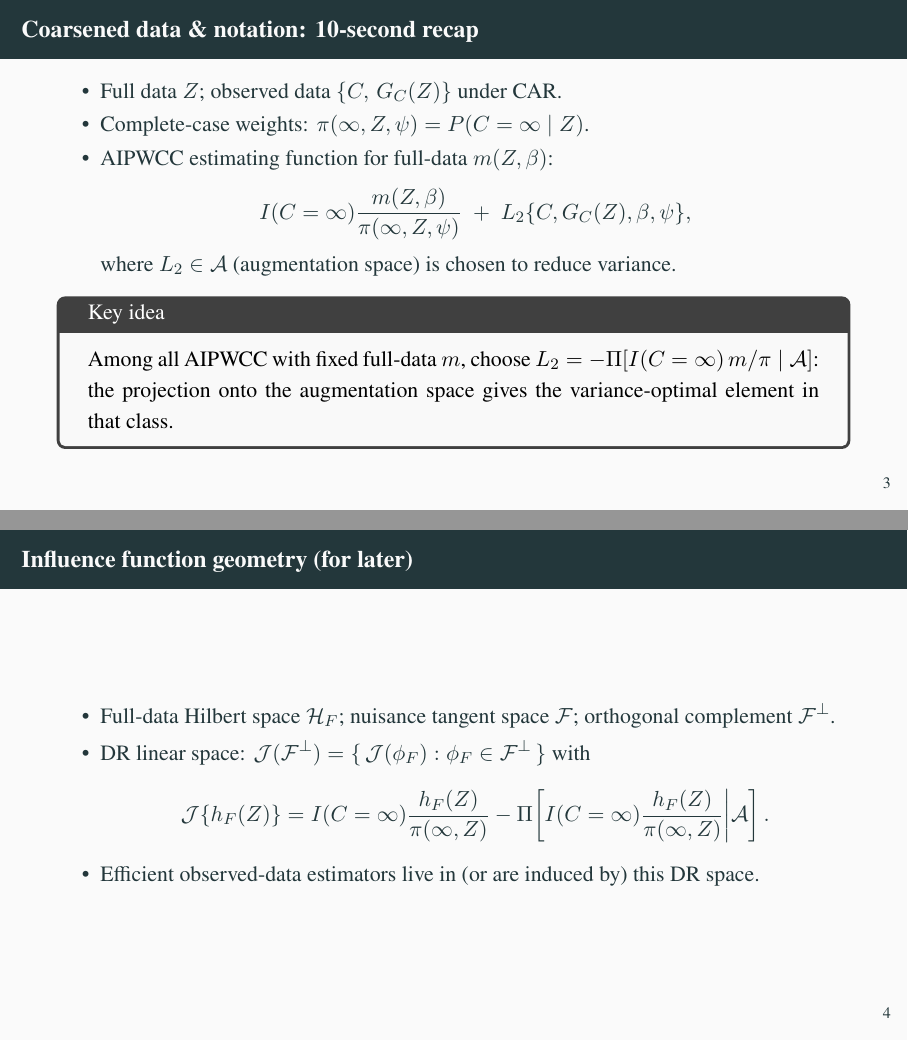
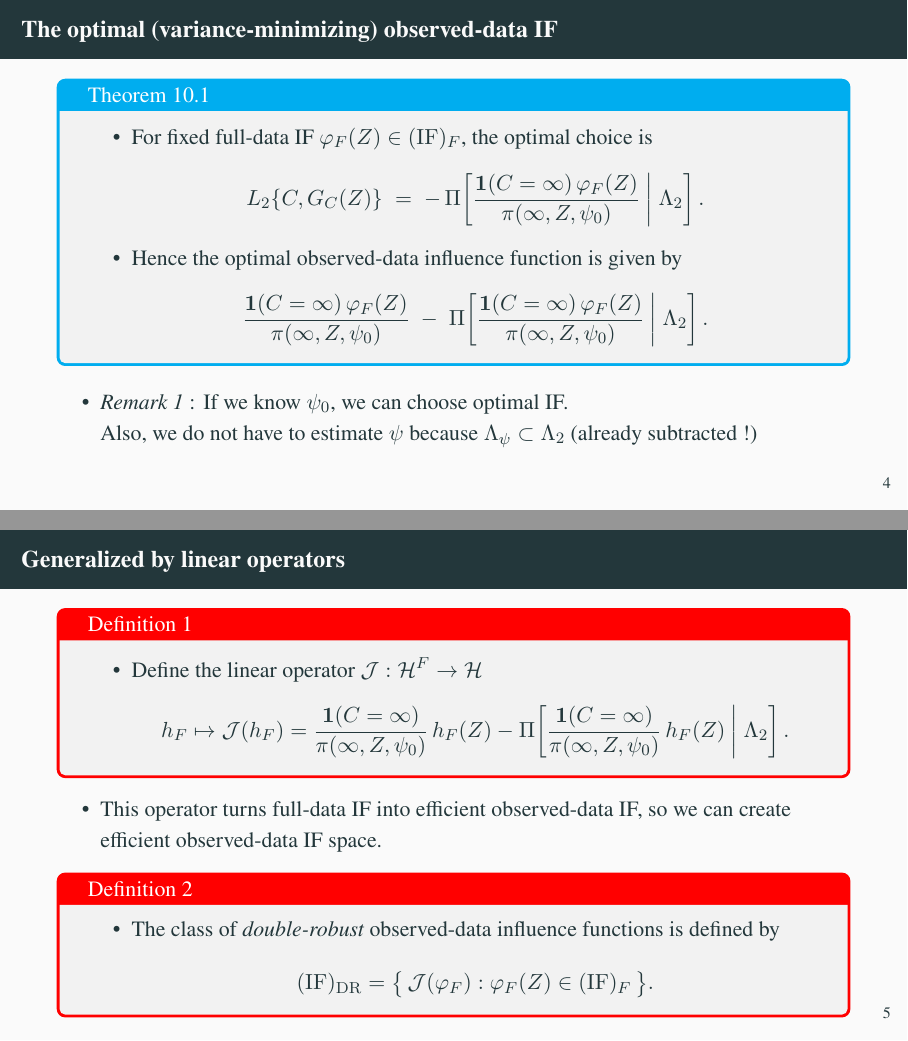
Before and after one commit to yhyumiles/Asymptotic_stat, LaTeX slides (Tsiatis_chapter10-11.tex): pages 4 and 5 of 24 before the commit and pages 6 and 7 of 25 after it, joined at a grey line. Compiled offline with pdfLaTeX.

Commit message:
Update Tsiatis_chapter10-11.tex

```diff
--- a/Tsiatis_chapter10-11.tex
+++ b/Tsiatis_chapter10-11.tex
@@ -53,16 +49,9 @@
     \item Chapter 11: Locally efficient estimators (two representations; how to compute)
     \item Practical recipe: what to implement in 2h
   \end{itemize}
-  % Sources: overview of AIPWCC machinery and DR linear space J(!F^\perp) in Ch.10–11
-  % :contentReference[oaicite:10]{index=10}  :contentReference[oaicite:11]{index=11}
 \end{frame}
 
-% ----------------------------------------------------------
 \section{Recap}
-% ----------------------------------------------------------
 
-\begin{frame}{Coarsened data \& notation: 10-second recap}
+\begin{frame}{Coarsened data and Semiparametric statistics}
   \begin{itemize}
-    \item Full data $Z$; observed data $\{C,\,G_C(Z)\}$ under CAR.
-    \item Complete-case weights: $\pi(\infty,Z,\psi)=P(C=\infty\mid Z)$.
-    \item AIPWCC estimating function for full-data $m(Z,\beta)$:
@@ -69,2 +70 @@
     \[
-      I(C=\infty)\frac{m(Z,\beta)}{\pi(\infty,Z,\psi)}\;+\;L_2\{C,G_C(Z),\beta,\psi\},
@@ -71,28 +78,67 @@
     \]
-    where $L_2\in\mathcal{A}$ (augmentation space) is chosen to reduce variance.
+    where $\varphi ^F(Z)$ : full-data IF, $L_2\{C,G_C(Z)\}\in \Lambda_2$ (augmentation space)
   \end{itemize}
-  \begin{tcolorbox}[title=Key idea, colback=gray!5!white]
-  Among all AIPWCC with fixed full-data $m$, choose $L_2=-\Pi\!\left[I(C=\infty)\,m/\pi \mid \mathcal{A}\right]$:
-  the projection onto the augmentation space gives the variance-optimal element in that class.
-  \end{tcolorbox}
-  % AIPWCC form and projection onto !2: (10.6)–(10.7); definition of DR linear space: Ch.10
-  % :contentReference[oaicite:12]{index=12}  :contentReference[oaicite:13]{index=13}
 \end{frame}
 
-\begin{frame}{Influence function geometry (for later)}
+\section{10. Improving Efficiency \& Double Robustness with Coarsened Data}
+
+\begin{frame}{The optimal (variance-minimizing) observed-data IF}
+    \begin{tcolorbox}[colframe=Cyan,title=Theorem 10.1]
   \begin{itemize}
-    \item Full-data Hilbert space $\mathcal{H}_F$; nuisance tangent space $\mathcal{F}$; orthogonal complement $\mathcal{F}^{\perp}$.
-    \item DR linear space: $\mathcal{J}(\mathcal{F}^{\perp})=\{\,\mathcal{J}(\phi_F): \phi_F\in\mathcal{F}^{\perp}\,\}$ with
+    \item For fixed full-data IF $\varphi_F(Z)\in(\mathrm{IF})_F$, the optimal choice is
     \[
-      \mathcal{J}\{h_F(Z)\}=I(C=\infty)\frac{h_F(Z)}{\pi(\infty,Z)}-\Pi\!\left[I(C=\infty)\frac{h_F(Z)}{\pi(\infty,Z)}\middle|\mathcal{A}\right].
+      L_2\{C,G_C(Z)\}
+      \;=\;
+      -\,\Pi\!\left[
+        \frac{\mathbf{1}(C=\infty)\,\varphi_F(Z)}{\pi(\infty,Z,\psi_0)}
+        \ \middle|\ \Lambda_2
+      \right].
     \]
-    \item Efficient observed-data estimators live in (or are induced by) this DR space.
+    \item Hence the optimal observed-data influence function is given by
+    \[
+      \frac{\mathbf{1}(C=\infty)\,\varphi_F(Z)}{\pi(\infty,Z,\psi_0)}
+      \;-\;
+      \Pi\!\left[
+        \frac{\mathbf{1}(C=\infty)\,\varphi_F(Z)}{\pi(\infty,Z,\psi_0)}
+        \ \middle|\ \Lambda_2
+      \right].
+    \]
   \end{itemize}
-  % DR linear space & operator J(·): Ch.10 Sec.10.1–10.2
-  % :contentReference[oaicite:14]{index=14}
+\end{tcolorbox}
+\begin{itemize}
+    \item \textit{Remark 1} : If we know $\psi_0$, we can choose optimal IF. \\
+    Also, we do not have to estimate $\psi$ because $\Lambda_{\psi}\subset \Lambda_2$ (already subtracted !)
+\end{itemize}
 \end{frame}
 
-% ----------------------------------------------------------
-\section{10. Improving Efficiency \& Double Robustness with Coarsened Data}
-% ----------------------------------------------------------
+\begin{frame}{Generalized by linear operators}
+    \begin{tcolorbox}[colframe=red,title=Definition 1]
+    \begin{itemize}
+      \item Define the linear operator $\mathcal{J}:\mathcal{H}^F\to\mathcal{H}$
+      \[
+        h_F \mapsto
+        \mathcal{J}
+        (h_F) =
+        \frac{\mathbf{1}(C=\infty)}{\pi(\infty,Z,\psi_0)}\,h_F(Z)
+        - \Pi\!\left[
+          \frac{\mathbf{1}(C=\infty)}{\pi(\infty,Z,\psi_0)}\,h_F(Z)
+          \ \middle|\ \Lambda_2
+        \right].
+      \]
+    \end{itemize}
+  \end{tcolorbox}
+  \begin{itemize}
+    \item This operator turns full-data IF into efficient observed-data IF, so we can create efficient observed-data IF space.
+  \end{itemize}
+  \begin{tcolorbox}[colframe=red,title=Definition 2]
+    \begin{itemize}
+      \item The class of \emph{double-robust} observed-data influence functions is defined by
+      \[
+        (\mathrm{IF})_{\mathrm{DR}}
+        =
+        \big\{\, \mathcal{J}(\varphi_F): \varphi_F(Z)\in(\mathrm{IF})_F \,\big\}.
+      \]
+    \end{itemize}
+  \end{tcolorbox}
+\end{frame}
 
```
Also changed, not shown: Tsiatis_chapter10-11.tex (26 more changed lines).
